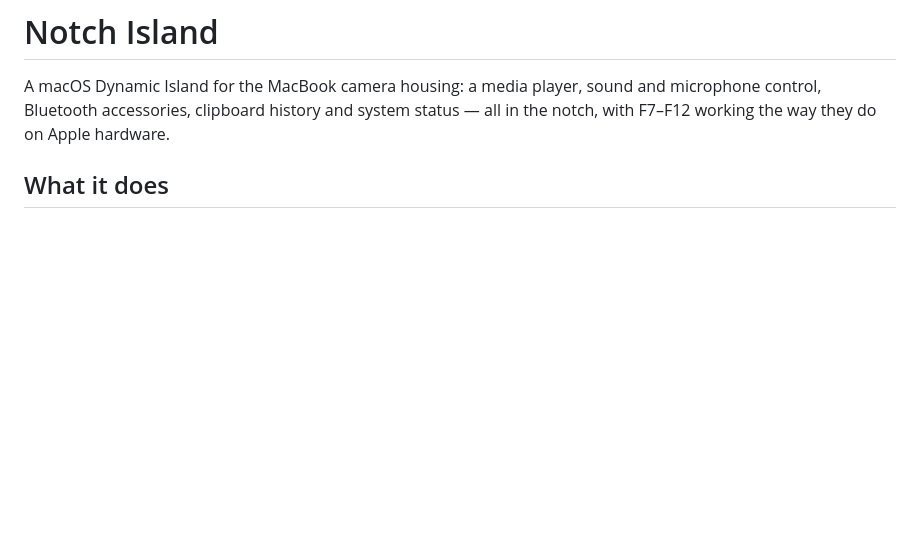
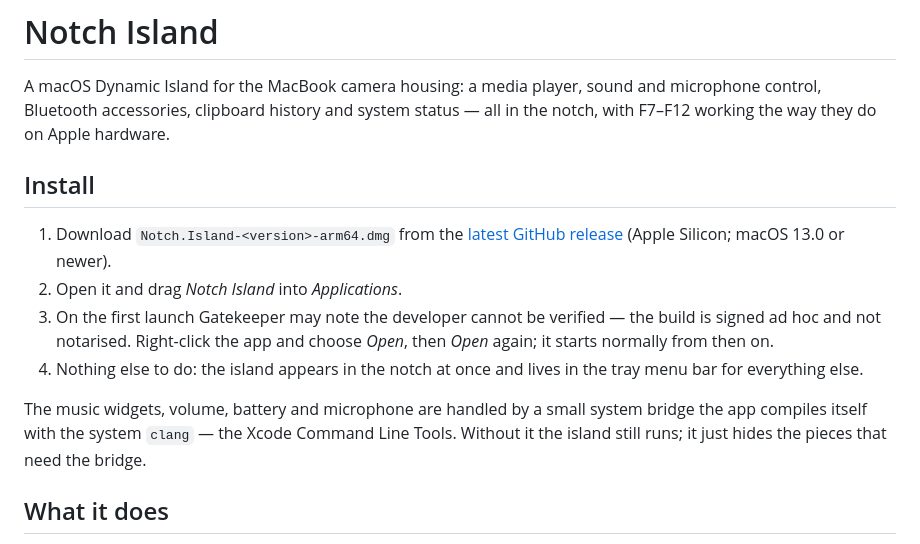
Before and after one commit to Bobbyyyyyyyya/NotchIsland, a Markdown page: README.md, the part around the change. Drawn GitHub-style; blank space fills up the shorter version.

Commit message:
Document the install path in the README

```diff
--- a/README.md
+++ b/README.md
@@ -3,6 +3,23 @@
 A macOS Dynamic Island for the MacBook camera housing: a media player, sound and
 microphone control, Bluetooth accessories, clipboard history and system status —
 all in the notch, with F7–F12 working the way they do on Apple hardware.
+
+## Install
+
+1. Download `Notch.Island-<version>-arm64.dmg` from the
+   [latest GitHub release](https://github.com/Bobbyyyyyyyya/NotchIsland/releases/latest)
+   (Apple Silicon; macOS 13.0 or newer).
+2. Open it and drag *Notch Island* into *Applications*.
+3. On the first launch Gatekeeper may note the developer cannot be verified —
+   the build is signed ad hoc and not notarised. Right-click the app and choose
+   *Open*, then *Open* again; it starts normally from then on.
+4. Nothing else to do: the island appears in the notch at once and lives in the
+   tray menu bar for everything else.
+
+The music widgets, volume, battery and microphone are handled by a small system
+bridge the app compiles itself with the system `clang` — the Xcode Command Line
+Tools. Without it the island still runs; it just hides the pieces that need the
+bridge.
 
 ## What it does
 
```
